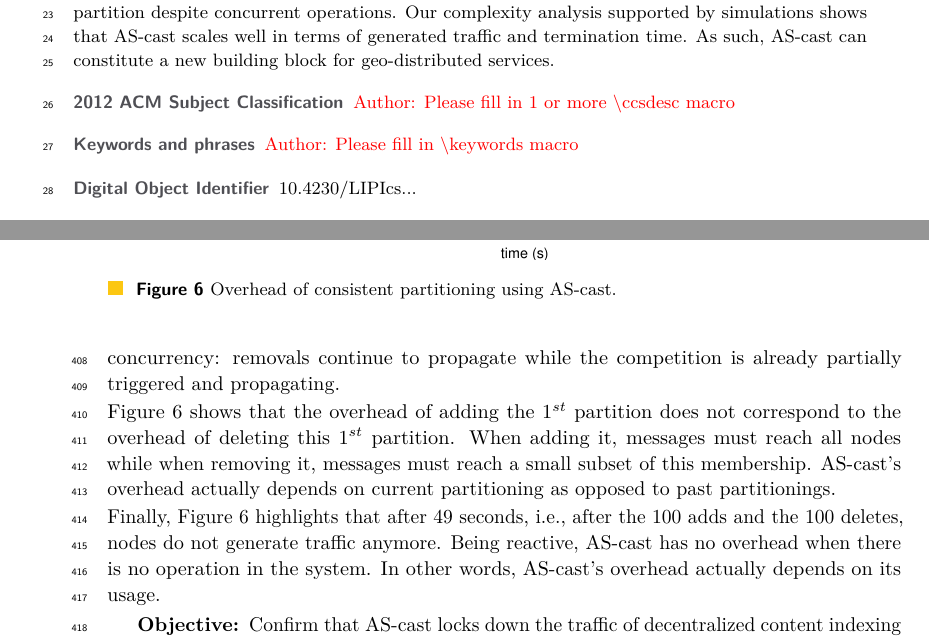
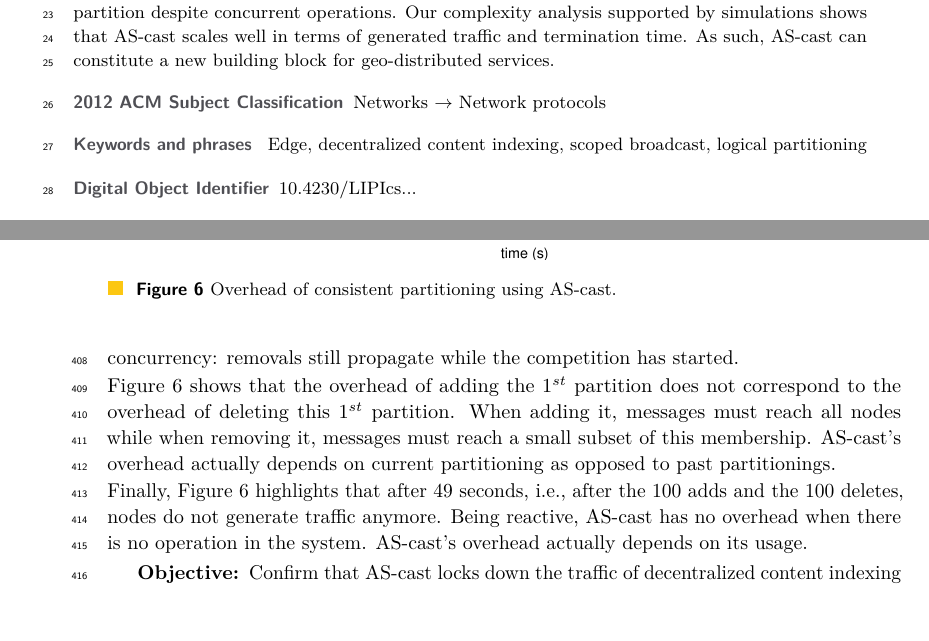
Before and after one commit to parchemins/paper-ascast-tex, a LaTeX paper (paper.tex, which reads input/experiments.tex): two parts of pages 1 and 12 of 17, joined at a grey line, cut so that both start at the same text, the shorter picture padded with empty space. Compiled offline with pdfLaTeX.

Commit message:
keywords

```diff
--- a/input/experiments.tex
+++ b/input/experiments.tex
@@ -72,8 +72,8 @@ triggering competition while the former aims at updating shortest
 paths. As corollary, the convergence time increases, for $\delta$
 messages must reach the partition borders before sound competitors
 propagate their partition. It is worth noting that this delete
-operation involves concurrency: removals continue to propagate while
-the competition is already partially triggered and propagating.
+operation involves concurrency: removals still propagate while
+the competition has started. %%is already partially triggered and propagating.
 
 %% \begin{figure*}
 %%   \begin{center}
@@ -107,8 +107,8 @@ current partitioning as opposed to past partitionings.
 \noindent Finally, Figure~\ref{fig:complexity} highlights that after
 49 seconds, i.e., after the 100 adds and the 100 deletes, \processes
 do not generate traffic anymore. Being reactive, \NAME has no overhead
-when there is no operation in the system. In other words, \NAME's
-overhead actually depends on its usage.
+when there is no operation in the system. \NAME's overhead actually
+depends on its usage.
 
 \end{asparadesc}
 
--- a/paper.tex
+++ b/paper.tex
@@ -69,6 +69,13 @@
 \titlerunning{\NAME: Lock Down the Traffic of Decentralized Content Indexing at the Edge}
 %% \NAME: Adaptive scoped broadcast for the edge
 
+\keywords{
+  Edge, decentralized content indexing, scoped
+  broadcast, logical partitioning
+}
+
+\ccsdesc[500]{Networks~Network protocols}
+
 %\author{Adrien L{\`e}bre, Brice N{\'e}delec, Alexandre Van Kempen
 %% \author{\IEEEauthorblockN{Anonymous}
 %%  \IEEEauthorblockA{\textit{Affiliation}, City, Country\\email address or ORCID}
```
